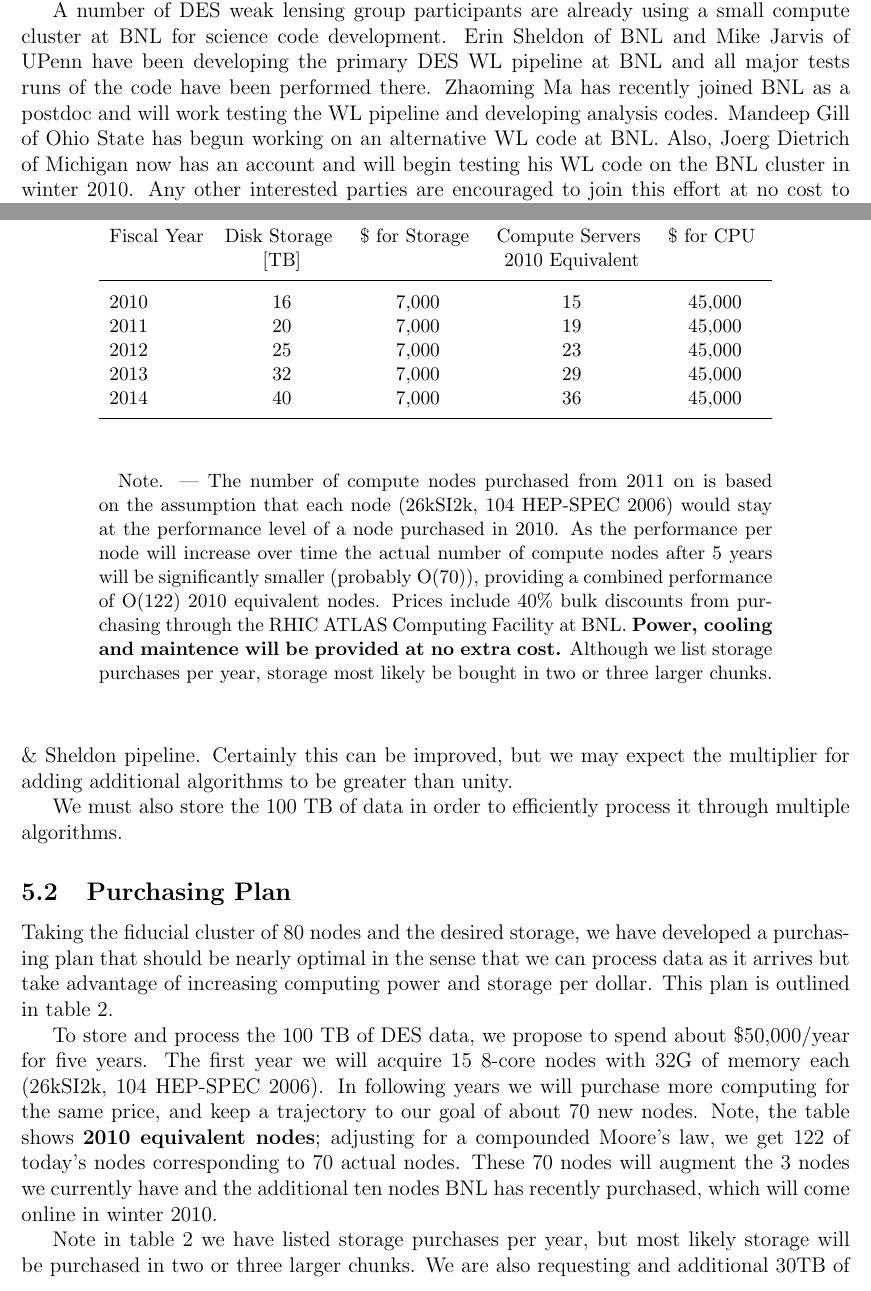
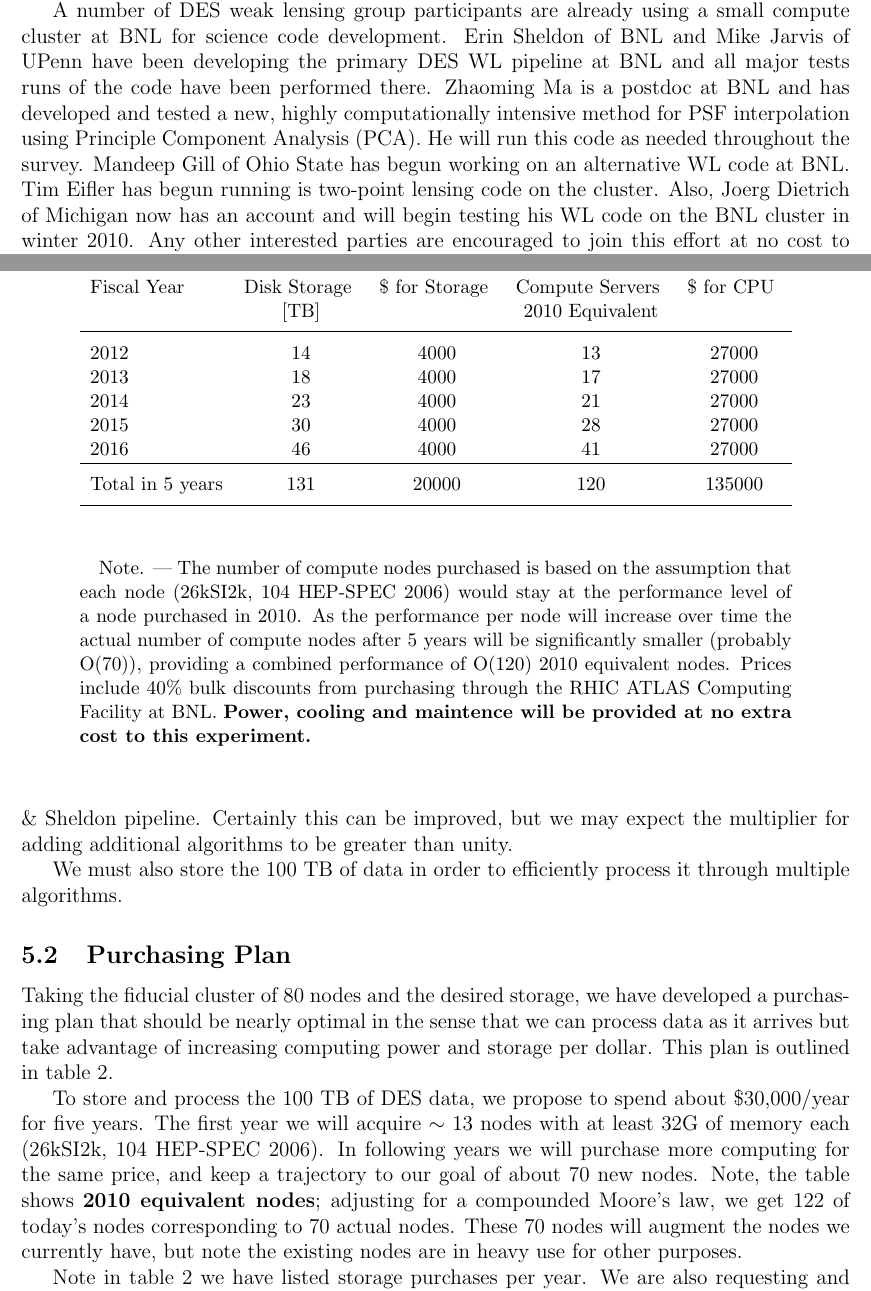
Before and after one commit to esheldon/latex, a LaTeX document (des-computing/des-computing.tex): two parts of pages 1 and 5 of 6, joined at a grey line, cut so that both start at the same text. Compiled offline with pdfLaTeX.

Commit message:
updated to new numbers, shifted by two years

```diff
--- a/des-computing/des-computing.tex
+++ b/des-computing/des-computing.tex
@@ -53,7 +53,7 @@ parallel, which requires correspondingly more computing power but notably not
 more infrastructure.  It makes sense to share computer resources and local
 expertise to aid all pipeline development.
 
-Computer hardware purchases of \$50,000/year for five years will meet these
+Computer hardware purchases of \$30,000/year for five years will meet these
 needs.  The computing will be hosted at the RHIC ATLAS Computing Facility at
 BNL (RACF).  The RACF will provide power, cooling, installation, and
 maintenance at zero cost, and we will receive $\sim$40\% bulk discounts by
@@ -62,9 +62,12 @@ purchasing alongside larger experiments.
 A number of DES weak lensing group participants are already using a small
 compute cluster at BNL for science code development.  Erin Sheldon of BNL and
 Mike Jarvis of UPenn have been developing the primary DES WL pipeline at BNL
-and all major tests runs of the code have been performed there.  Zhaoming Ma
-has recently joined BNL as a postdoc and will work testing the WL pipeline and
-developing analysis codes.  Mandeep Gill of Ohio State has begun working on an
-alternative WL code at BNL.  Also, Joerg Dietrich of Michigan now has an
-account and will begin testing his WL code on the BNL cluster in winter 2010.
-Any other interested parties are encouraged to join this effort at no cost to
+and all major tests runs of the code have been performed there.  Zhaoming Ma is
+a postdoc at BNL and has developed and tested a new, highly computationally
+intensive method for PSF interpolation using Principle Component Analysis
+(PCA).  He will run this code as needed throughout the survey.  Mandeep Gill of
+Ohio State has begun working on an alternative WL code at BNL.  Tim Eifler has
+begun running is two-point lensing code on the cluster.  Also, Joerg Dietrich
+of Michigan now has an account and will begin testing his WL code on the BNL
+cluster in winter 2010.  Any other interested parties are encouraged to join
+this effort at no cost to them.  Tom Throwe, Brookhaven physicist and computer
@@ -246,26 +250,24 @@ bins.
         2010 Equivalent &
     }
     \startdata
-2010 & 16 & 7,000 & 15 & 45,000 \\
-2011 & 20 & 7,000 & 19 & 45,000 \\
-2012 & 25 & 7,000 & 23 & 45,000 \\
-2013 & 32 & 7,000 & 29 & 45,000 \\
-2014 & 40 & 7,000 & 36 & 45,000 \\%[0.7ex]
-%\hline
-%\relax\\[-1.7ex]
-%Total in 5 years & 1067 & 275,000 & 122 & 225,000 \\[0.1ex]
+2012 & 14 & 4000 & 13 & 27000 \\
+2013 & 18 & 4000 & 17 & 27000 \\
+2014 & 23 & 4000 & 21 & 27000 \\
+2015 & 30 & 4000 & 28 & 27000 \\
+2016 & 46 & 4000 & 41 & 27000 \\
+\hline
+\relax\\[-1.7ex]
+Total in 5 years & 131 & 20000 & 120 & 135000 \\\\[-2.7ex]
 \enddata
 
-\tablecomments{The number of compute nodes purchased from 2011 on is based on
+    \tablecomments{The number of compute nodes purchased is based on
     the assumption that each node (26kSI2k, 104 HEP-SPEC 2006) would stay at the
     performance level of a node purchased in 2010. As the performance per node will
     increase over time the actual number of compute nodes after 5 years will be
     significantly smaller (probably O(70)), providing a combined performance of
-O(122) 2010 equivalent nodes. Prices include 40\% bulk discounts from
+    O(120) 2010 equivalent nodes. Prices include 40\% bulk discounts from
     purchasing through the RHIC ATLAS Computing Facility at BNL. {\bf Power,
-cooling and maintence will be provided at no extra cost.} Although we list
-storage purchases per year, storage most likely be bought in two or
-three larger chunks.  }
+    cooling and maintence will be provided at no extra cost to this experiment.}}
 
 \end{deluxetable}
 
@@ -314,20 +316,19 @@ we can process data as it arrives but take advantage of increasing computing
 power and storage per dollar.  This plan is outlined in table \ref{table:computing}.
 
 To store and process the 100 TB of DES data, we propose to spend about
-\$50,000/year for five years. The first year we will acquire 15 8-core nodes
-with 32G of memory each (26kSI2k, 104 HEP-SPEC 2006).  In following years we
-will purchase more computing for the same price, and keep a trajectory to our
-goal of about 70 new nodes.  Note, the table shows {\bf 2010 equivalent nodes};
-adjusting for a compounded Moore's law, we get 122 of today's nodes
-corresponding to 70 actual nodes.  These 70 nodes will augment the 3 nodes we
-currently have and the additional ten nodes BNL has recently purchased, which
-will come online in winter 2010.
+\$30,000/year for five years. The first year we will acquire $\sim$ 13 nodes
+with at least 32G of memory each (26kSI2k, 104 HEP-SPEC 2006).  In following
+years we will purchase more computing for the same price, and keep a trajectory
+to our goal of about 70 new nodes.  Note, the table shows {\bf 2010 equivalent
+nodes}; adjusting for a compounded Moore's law, we get 122 of today's nodes
+corresponding to 70 actual nodes.  These 70 nodes will augment the  nodes we
+currently have, but note the existing nodes are in heavy use for other
+purposes.
 
-Note in table \ref{table:computing} we have listed storage purchases per year,
-but most likely storage will be purchased in two or three larger chunks.  We
-are also requesting and additional 30TB of disk to provide storage for the
-lensing data products, including many re-processings.  This makes a total
-of $\approx 130$TB of storage.
+Note in table \ref{table:computing} we have listed storage purchases per year.
+We are also requesting and additional 30TB of disk to provide storage for the
+lensing data products, including many re-processings.  This makes a total of
+$\approx 130$TB of storage.
 
 It is important to note these prices include bulk discounts of order 40\%.
 This is due to purchasing along with other BNL experiments through the RHIC
```
Also changed, not shown: des-computing/des-computing.tex (66 more changed lines). Lines whose indentation alone changed are shown as unchanged.
